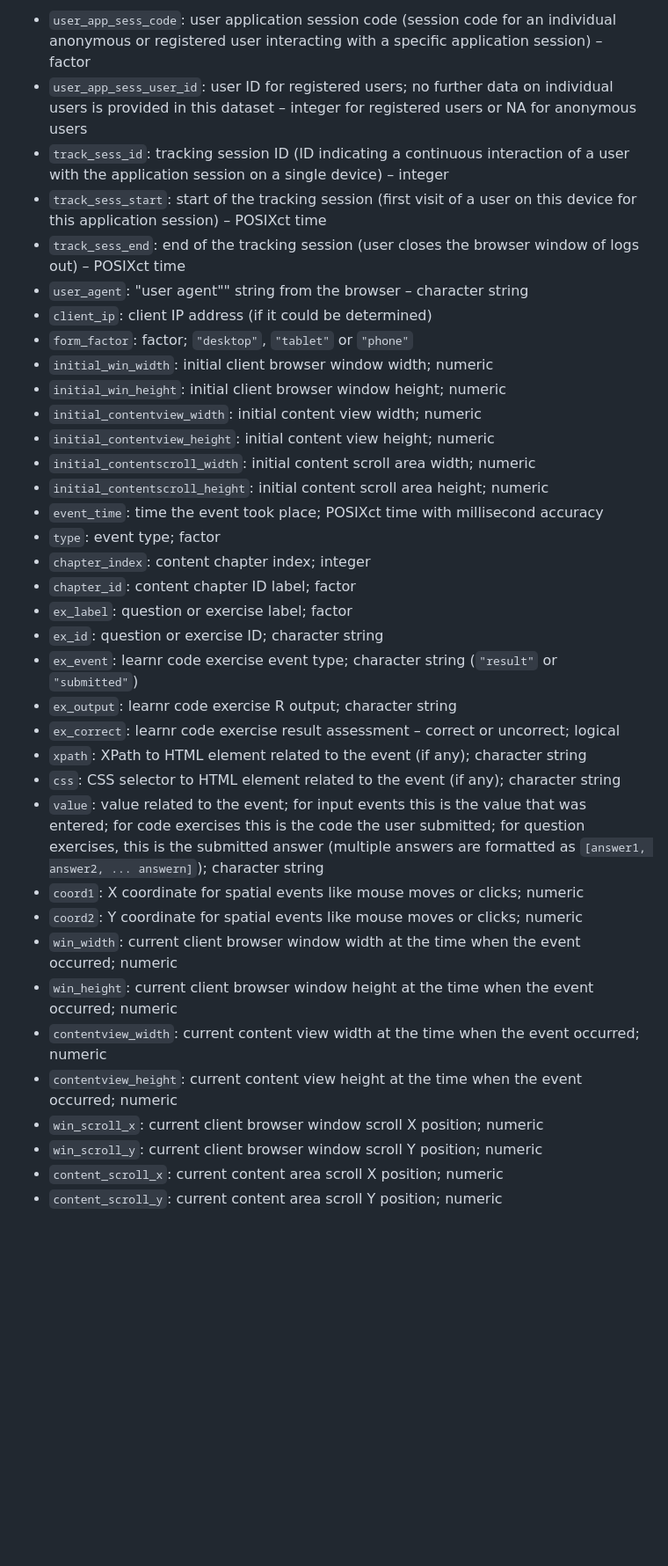
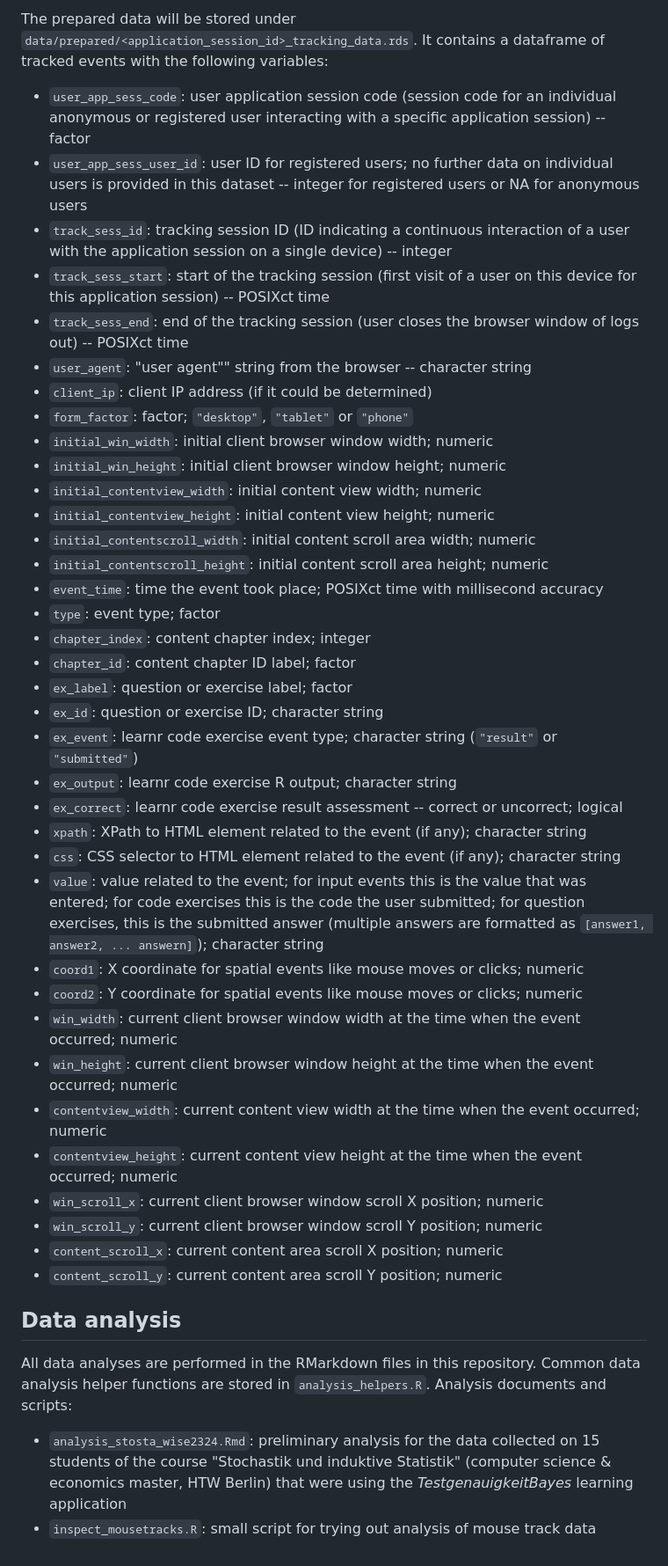
Before and after one commit to IFAFMultiLA/TrackingDataScripts, a Markdown page: README.md, the part around one of its changes. Shown at 88% size. GitHub-like rendering; blank space fills up the shorter version.

```diff
--- a/README.md
+++ b/README.md
@@ -14,48 +12,46 @@ of tracked events with the following variables:
 
--  `user_app_sess_code`: user application session code (session code
-   for an individual anonymous or registered user interacting with a
-   specific application session) – factor
--  `user_app_sess_user_id`: user ID for registered users; no further
-   data on individual users is provided in this dataset – integer for
-   registered users or NA for anonymous users
--  `track_sess_id`: tracking session ID (ID indicating a
-   continuous interaction of a user with the application session on a
-   single device) – integer
--  `track_sess_start`: start of the tracking session (first visit of a
-   user on this device for this application session) – POSIXct time
--  `track_sess_end`: end of the tracking session (user closes the
-   browser window of logs out) – POSIXct time
--  `user_agent`: "user agent"" string from the browser – character
-   string
--  `client_ip`: client IP address (if it could be determined)
--  `form_factor`: factor; `"desktop"`, `"tablet"` or `"phone"`
-- `initial_win_width`: initial client browser window width; numeric
-- `initial_win_height`: initial client browser window height; numeric
-- `initial_contentview_width`: initial content view width; numeric
-- `initial_contentview_height`: initial content view height; numeric
-- `initial_contentscroll_width`: initial content scroll area width; numeric
-- `initial_contentscroll_height`: initial content scroll area height; numeric
-- `event_time`: time the event took place; POSIXct time with millisecond accuracy
-- `type`: event type; factor
-- `chapter_index`: content chapter index; integer
-- `chapter_id`: content chapter ID label; factor
-- `ex_label`: question or exercise label; factor
-- `ex_id`: question or exercise ID; character string
-- `ex_event`: learnr code exercise event type; character string (`"result"` or `"submitted"`)
-- `ex_output`: learnr code exercise R output; character string
-- `ex_correct`: learnr code exercise result assessment – correct or uncorrect; logical
-- `xpath`: XPath to HTML element related to the event (if any); character string
-- `css`: CSS selector to HTML element related to the event (if any); character string
-- `value`: value related to the event; for input events this is the value that was entered; for code exercises
-  this is the code the user submitted; for question exercises, this is the submitted answer (multiple answers
-  are formatted as `[answer1, answer2, ... answern]`); character string
-- `coord1`: X coordinate for spatial events like mouse moves or clicks; numeric
-- `coord2`: Y coordinate for spatial events like mouse moves or clicks; numeric
-- `win_width`: current client browser window width at the time when the event occurred; numeric
-- `win_height`: current client browser window height at the time when the event occurred; numeric
-- `contentview_width`: current content view width at the time when the event occurred; numeric
-- `contentview_height`: current content view height at the time when the event occurred; numeric
-- `win_scroll_x`: current client browser window scroll X position; numeric
-- `win_scroll_y`: current client browser window scroll Y position; numeric
-- `content_scroll_x`: current content area scroll X position; numeric
-- `content_scroll_y`: current content area scroll Y position; numeric
+The prepared data will be stored under `data/prepared/<application_session_id>_tracking_data.rds`. It contains a dataframe of tracked events with the following variables:
+
+-   `user_app_sess_code`: user application session code (session code for an individual anonymous or registered user interacting with a specific application session) -- factor
+-   `user_app_sess_user_id`: user ID for registered users; no further data on individual users is provided in this dataset -- integer for registered users or NA for anonymous users
+-   `track_sess_id`: tracking session ID (ID indicating a continuous interaction of a user with the application session on a single device) -- integer
+-   `track_sess_start`: start of the tracking session (first visit of a user on this device for this application session) -- POSIXct time
+-   `track_sess_end`: end of the tracking session (user closes the browser window of logs out) -- POSIXct time
+-   `user_agent`: "user agent"" string from the browser -- character string
+-   `client_ip`: client IP address (if it could be determined)
+-   `form_factor`: factor; `"desktop"`, `"tablet"` or `"phone"`
+-   `initial_win_width`: initial client browser window width; numeric
+-   `initial_win_height`: initial client browser window height; numeric
+-   `initial_contentview_width`: initial content view width; numeric
+-   `initial_contentview_height`: initial content view height; numeric
+-   `initial_contentscroll_width`: initial content scroll area width; numeric
+-   `initial_contentscroll_height`: initial content scroll area height; numeric
+-   `event_time`: time the event took place; POSIXct time with millisecond accuracy
+-   `type`: event type; factor
+-   `chapter_index`: content chapter index; integer
+-   `chapter_id`: content chapter ID label; factor
+-   `ex_label`: question or exercise label; factor
+-   `ex_id`: question or exercise ID; character string
+-   `ex_event`: learnr code exercise event type; character string (`"result"` or `"submitted"`)
+-   `ex_output`: learnr code exercise R output; character string
+-   `ex_correct`: learnr code exercise result assessment -- correct or uncorrect; logical
+-   `xpath`: XPath to HTML element related to the event (if any); character string
+-   `css`: CSS selector to HTML element related to the event (if any); character string
+-   `value`: value related to the event; for input events this is the value that was entered; for code exercises this is the code the user submitted; for question exercises, this is the submitted answer (multiple answers are formatted as `[answer1, answer2, ... answern]`); character string
+-   `coord1`: X coordinate for spatial events like mouse moves or clicks; numeric
+-   `coord2`: Y coordinate for spatial events like mouse moves or clicks; numeric
+-   `win_width`: current client browser window width at the time when the event occurred; numeric
+-   `win_height`: current client browser window height at the time when the event occurred; numeric
+-   `contentview_width`: current content view width at the time when the event occurred; numeric
+-   `contentview_height`: current content view height at the time when the event occurred; numeric
+-   `win_scroll_x`: current client browser window scroll X position; numeric
+-   `win_scroll_y`: current client browser window scroll Y position; numeric
+-   `content_scroll_x`: current content area scroll X position; numeric
+-   `content_scroll_y`: current content area scroll Y position; numeric
+
+## Data analysis
+
+All data analyses are performed in the RMarkdown files in this repository. Common data analysis helper functions are stored in `analysis_helpers.R`. Analysis documents and scripts:
+
+-   `analysis_stosta_wise2324.Rmd`: preliminary analysis for the data collected on 15 students of the course "Stochastik und induktive Statistik" (computer science & economics master, HTW Berlin) that were using the *TestgenauigkeitBayes* learning application
+-   `inspect_mousetracks.R`: small script for trying out analysis of mouse track data
```
Also changed, not shown: other parts of README.md (+5 -7 lines).
